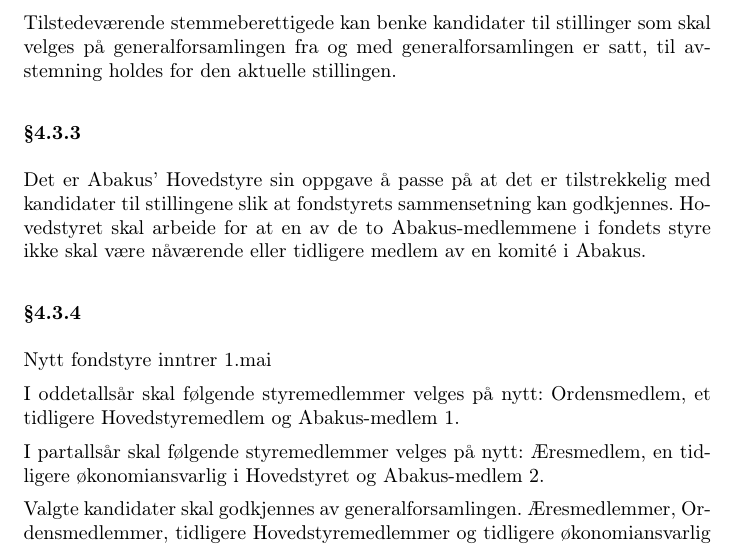
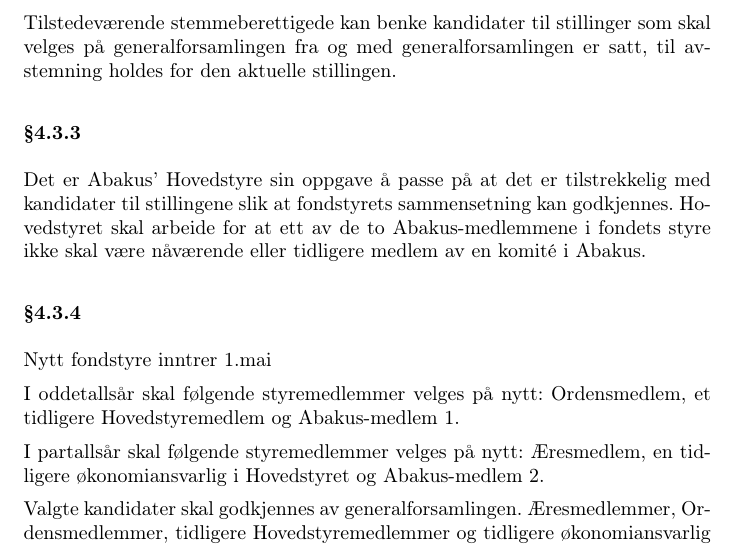
Before and after one commit to abakus-ntnu/statutter, a LaTeX document (fond-statutter.tex, which reads fond-statutter/04-styret.tex): part of page 4 of 7, cut so that both start at the same text. Compiled offline with pdfLaTeX.

Commit message:
§4.3.3 feil artikkel

```diff
--- a/fond-statutter/04-styret.tex
+++ b/fond-statutter/04-styret.tex
@@ -22,7 +22,7 @@
 \subsubsection{}
 Det er Abakus’ Hovedstyre sin oppgave å passe på at det er tilstrekkelig med kandidater til
 stillingene slik at fondstyrets sammensetning kan godkjennes. Hovedstyret skal arbeide for
-at en av de to Abakus-medlemmene i fondets styre ikke skal være nåværende eller tidligere
+at ett av de to Abakus-medlemmene i fondets styre ikke skal være nåværende eller tidligere
 medlem av en komité i Abakus.
 
 \subsubsection{}
```
